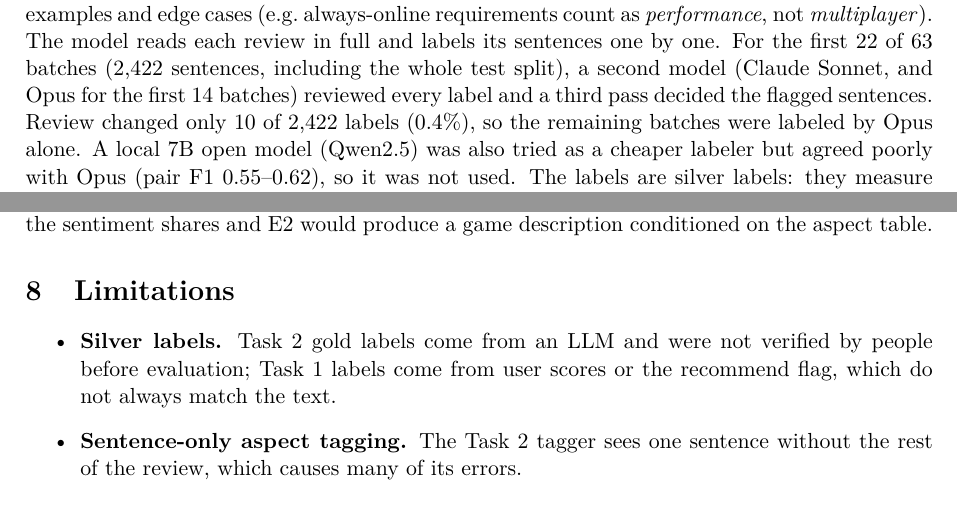
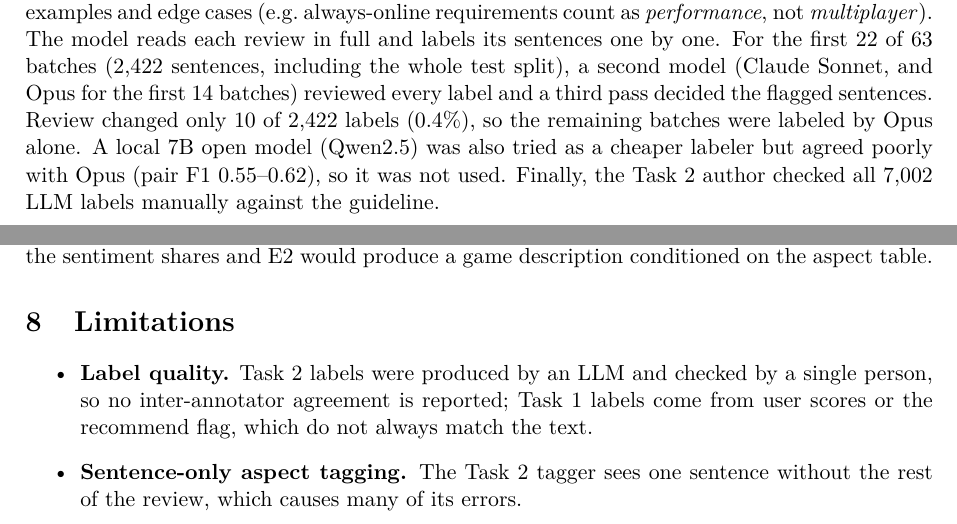
Before and after one commit to mahesa005/steam-review-translator, a LaTeX paper (paper/main.tex): two parts of pages 5 and 9 of 11, joined at a grey line, cut so that both start at the same text. Compiled offline with pdfLaTeX.

Commit message:
docs(paper): state that the Task 2 labels were checked manually

```diff
--- a/paper/main.tex
+++ b/paper/main.tex
@@ -279,7 +280,7 @@ split), a second model (Claude Sonnet, and Opus for the first 14 batches) review
 and a third pass decided the flagged sentences. Review changed only 10 of 2,422 labels (0.4\%),
 so the remaining batches were labeled by Opus alone. A local 7B open model (Qwen2.5) was also
 tried as a cheaper labeler but agreed poorly with Opus (pair F1 0.55--0.62), so it was not
-used. The labels are silver labels: they measure agreement with the LLM, not with people.
+used. Finally, the Task~2 author checked all 7,002 LLM labels manually against the guideline.
 
 \begin{table}[t]
   \centering
@@ -555,9 +556,9 @@ and E2 would produce a game description conditioned on the aspect table.
 \section{Limitations}
 
 \begin{itemize}
-  \item \textbf{Silver labels.} Task~2 gold labels come from an LLM and were not verified by
-    people before evaluation; Task~1 labels come from user scores or the recommend flag, which
-    do not always match the text.
+  \item \textbf{Label quality.} Task~2 labels were produced by an LLM and checked by a single
+    person, so no inter-annotator agreement is reported; Task~1 labels come from user scores or
+    the recommend flag, which do not always match the text.
   \item \textbf{Sentence-only aspect tagging.} The Task~2 tagger sees one sentence without the
     rest of the review, which causes many of its errors.
   \item \textbf{Small aspect test set.} Task~2 is tested on two games (851 sentences); rare
```
Also changed, not shown: paper/main.tex (5 more changed lines).
